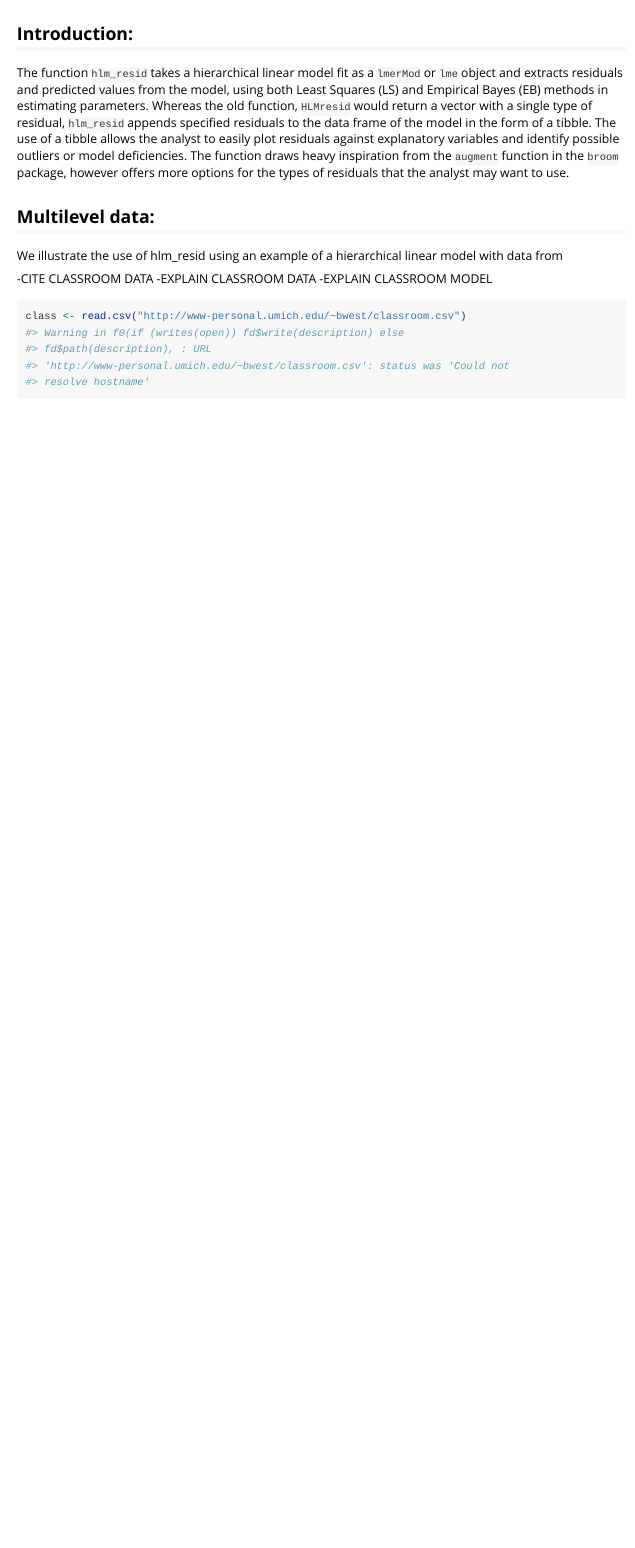
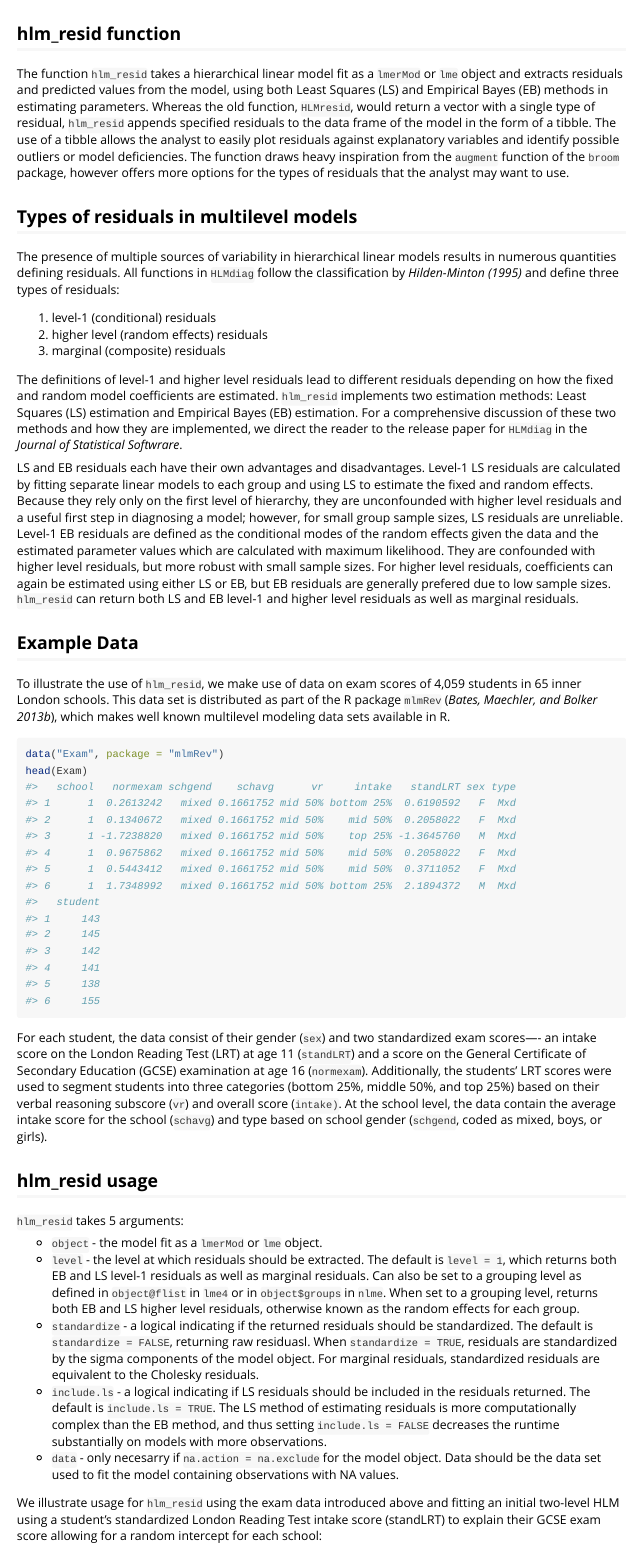
Before and after one commit to aloy/HLMdiag, an R Markdown document (vignettes/hlm_resid.Rmd): the page in a window 1100 px wide, from 390 px down before the commit and from 410 px down after it, so that both start at the same text. Rendered offline with R 4.5, knitr and Pandoc, with nearby package versions; some code elsewhere in the file could not run offline.

Commit message:
vignette updates

````diff
--- a/vignettes/hlm_resid.Rmd
+++ b/vignettes/hlm_resid.Rmd
@@ -33,6 +33,41 @@
 values that go beyond the cutoff
 -mention na.action???
 
-## Introduction:
+## hlm_resid function
 
-The function `hlm_resid` takes a hierarchical linear model fit as a `lmerMod` or `lme` object and extracts residuals and predicted values from the model, using both Least Squares (LS) and Empirical Bayes (EB) methods in estimating parameters. Whereas the old function, `HLMresid` would return a vector with a single type of residual, `hlm_resid` appends specified residuals to the data frame of the model in the form of a tibble. The use of a tibble allows the analyst to easily plot residuals against explanatory variables and identify possible outliers or model deficiencies. The function draws heavy inspiration from the `augment` function in the `broom` package, however offers more options for the types of residuals that the analyst may want to use.
+The function `hlm_resid` takes a hierarchical linear model fit as a `lmerMod` or `lme` object and extracts residuals and predicted values from the model, using both Least Squares (LS) and Empirical Bayes (EB) methods in estimating parameters. Whereas the old function, `HLMresid`, would return a vector with a single type of residual, `hlm_resid` appends specified residuals to the data frame of the model in the form of a tibble. The use of a tibble allows the analyst to easily plot residuals against explanatory variables and identify possible outliers or model deficiencies. The function draws heavy inspiration from the `augment` function of the `broom` package, however offers more options for the types of residuals that the analyst may want to use.
+
+## Types of residuals in multilevel models
+
+The presence of multiple sources of variability in hierarchical linear models results in numerous quantities defining residuals. All functions in `HLMdiag` follow the classification by *Hilden-Minton (1995)* and define three types of residuals:
+
+1. level-1 (conditional) residuals
+1. higher level (random effects) residuals
+1. marginal (composite) residuals
+
+The definitions of level-1 and higher level residuals lead to different residuals depending on how the fixed and random model coefficients are estimated. `hlm_resid` implements two estimation methods: Least Squares (LS) estimation and Empirical Bayes (EB) estimation. For a comprehensive discussion of these two methods and how they are implemented, we direct the reader to the release paper for `HLMdiag` in the *Journal of Statistical Softwrare*.
+
+LS and EB residuals each have their own advantages and disadvantages. Level-1 LS residuals are calculated by fitting separate linear models to each group and using LS to estimate the fixed and random effects. Because they rely only on the first level of hierarchy, they are unconfounded with higher level residuals and a useful first step in diagnosing a model; however, for small group sample sizes, LS residuals are unreliable. Level-1 EB residuals are defined as the conditional modes of the random effects given the data and the estimated parameter values which are calculated with maximum likelihood. They are confounded with higher level residuals, but more robust with small sample sizes. For higher level residuals, coefficients can again be estimated using either LS or EB, but EB residuals are generally prefered due to low sample sizes. `hlm_resid` can return both LS and EB level-1 and higher level residuals as well as marginal residuals.
+
+## Example Data
+
+To illustrate the use of `hlm_resid`, we make use of data on exam scores of 4,059 students in 65 inner London schools. This data set is distributed as part of the R package `mlmRev` (*Bates, Maechler, and Bolker 2013b*), which makes well known multilevel modeling data sets available in R.
+
+```{r}
+data("Exam", package = "mlmRev")
+head(Exam)
+```
+
+For each student, the data consist of their gender (`sex`) and two standardized exam scores—- an intake score on the London Reading Test (LRT) at age 11 (`standLRT`) and a score on the General Certificate of Secondary Education (GCSE) examination at age 16 (`normexam`). Additionally, the students’ LRT scores were used to segment students into three categories (bottom 25%, middle 50%, and top 25%) based on their verbal reasoning subscore (`vr`) and overall score (`intake)`. At the school level, the data contain the average intake score for the school (`schavg`) and type based on school gender (`schgend`, coded as mixed, boys, or girls).
+
+## hlm_resid usage
+
+`hlm_resid` takes 5 arguments:
+
+* `object` - the model fit as a `lmerMod` or `lme` object.
+* `level` - the level at which residuals should be extracted. The default is `level = 1`, which returns both EB and LS level-1  residuals as well as marginal residuals. Can also be set to a grouping level as defined in `object@flist` in `lme4` or in `object$groups` in `nlme`. When set to a grouping level, returns both EB and LS higher level residuals, otherwise known as the random effects for each group.
+* `standardize` - a logical indicating if the returned residuals should be standardized. The default is `standardize = FALSE`, returning raw residuasl. When `standardize = TRUE`, residuals are standardized by the sigma components of the model object. For marginal residuals, standardized residuals are equivalent to the Cholesky residuals.
+* `include.ls` - a logical indicating if LS residuals should be included in the residuals returned. The default is `include.ls = TRUE`. The LS method of estimating residuals is more computationally complex than the EB method, and thus setting `include.ls = FALSE` decreases the runtime substantially on models with more observations.
+* `data` - only necesarry if `na.action = na.exclude` for the model object. Data should be the data set used to fit the model containing observations with NA values.
+
+We illustrate usage for `hlm_resid` using the exam data introduced above and fitting an initial two-level HLM using a student’s standardized London Reading Test intake score (standLRT) to explain their GCSE exam score allowing for a random intercept for each school:
````
Also changed, not shown: vignettes/hlm_resid.Rmd (19 more changed lines).
